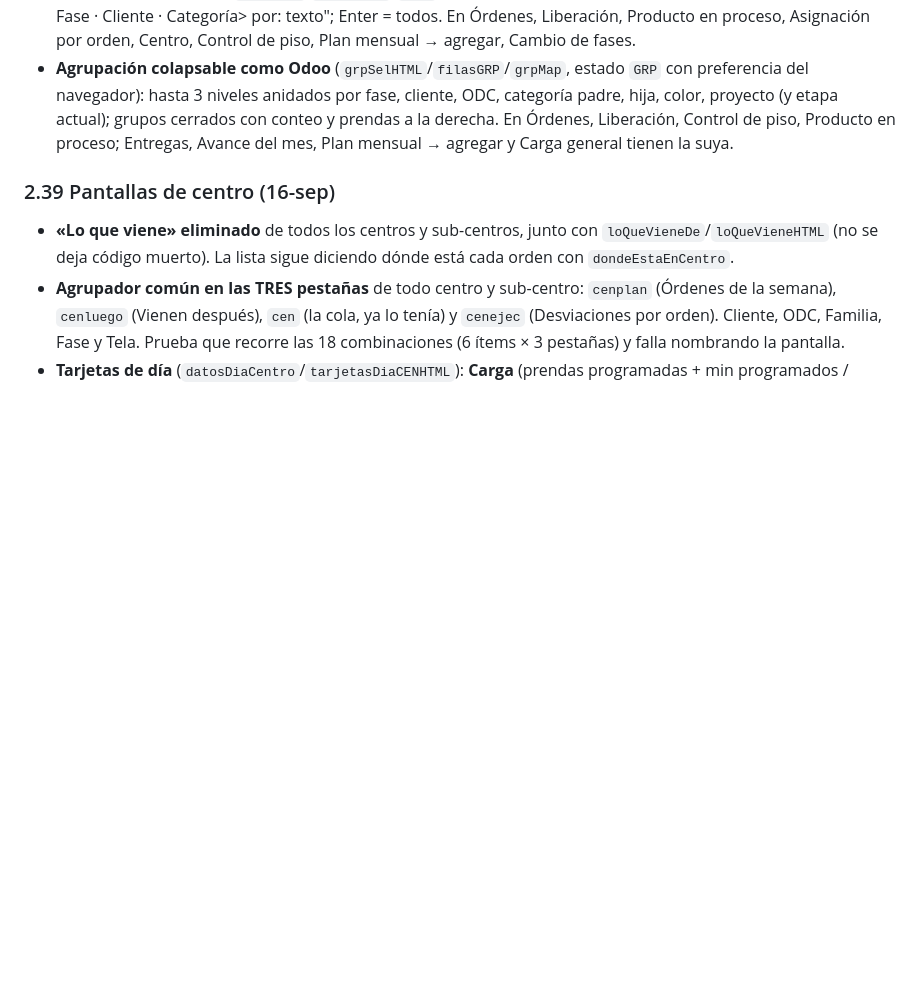
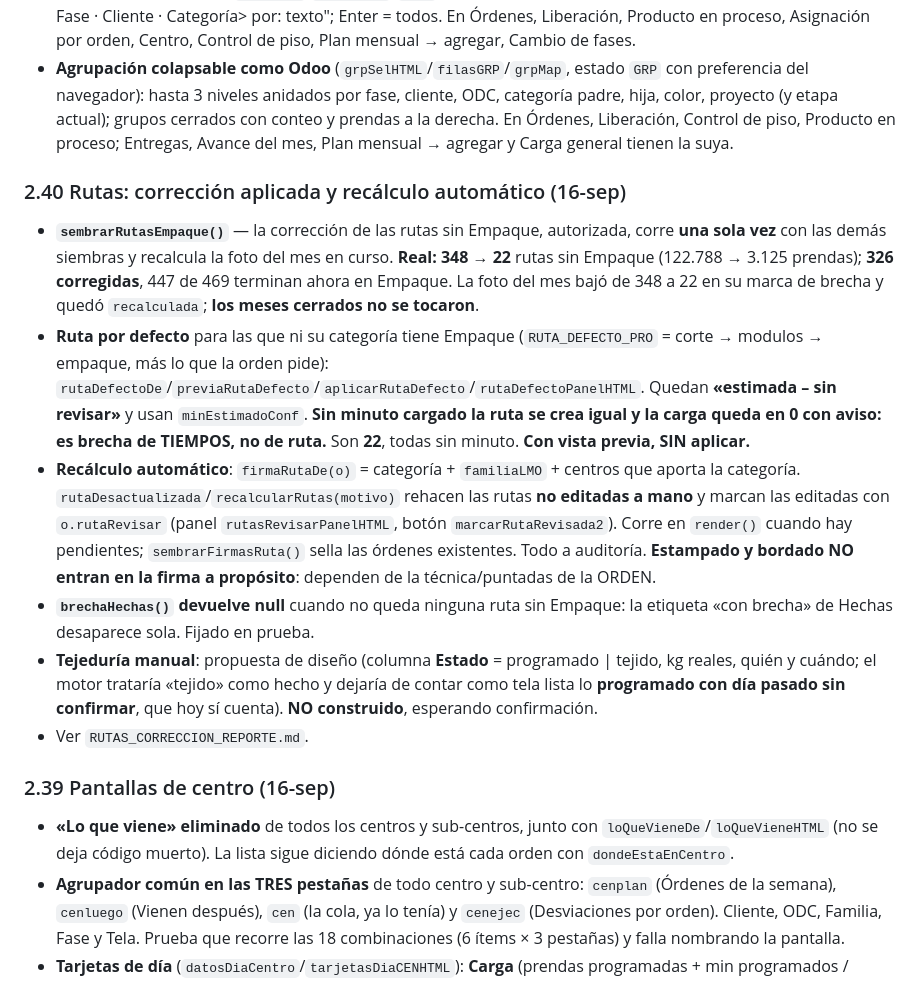
Before and after one commit to claudeplanificaciontempo-debug/tempo-pcp, a Markdown page: TRASPASO_TEMPO_PCP.md, the part around the change. Rendered like a GitHub page; blank space fills up the shorter version.

Commit message:
Reporte de la corrección de rutas y el diseño de tejeduría, traspaso y CLAUDE.md
Co-Authored-By: Claude Opus 5 <noreply@anthropic.com>

```diff
--- a/TRASPASO_TEMPO_PCP.md
+++ b/TRASPASO_TEMPO_PCP.md
@@ -203,6 +203,27 @@ resumen por centro compacto; semanas vacías ocultas (15-sep). Estado: septiembr
   hasta 3 niveles anidados por fase, cliente, ODC, categoría padre, hija, color, proyecto (y etapa actual); grupos
   cerrados con conteo y prendas a la derecha. En Órdenes, Liberación, Control de piso, Producto en proceso; Entregas,
   Avance del mes, Plan mensual → agregar y Carga general tienen la suya.
+
+### 2.40 Rutas: corrección aplicada y recálculo automático (16-sep)
+- **`sembrarRutasEmpaque()`** — la corrección de las rutas sin Empaque, autorizada, corre **una sola vez** con las
+  demás siembras y recalcula la foto del mes en curso. **Real: 348 → 22** rutas sin Empaque (122.788 → 3.125
+  prendas); **326 corregidas**, 447 de 469 terminan ahora en Empaque. La foto del mes bajó de 348 a 22 en su marca
+  de brecha y quedó `recalculada`; **los meses cerrados no se tocaron**.
+- **Ruta por defecto** para las que ni su categoría tiene Empaque (`RUTA_DEFECTO_PRO` = corte → modulos → empaque,
+  más lo que la orden pide): `rutaDefectoDe`/`previaRutaDefecto`/`aplicarRutaDefecto`/`rutaDefectoPanelHTML`. Quedan
+  **«estimada – sin revisar»** y usan `minEstimadoConf`. **Sin minuto cargado la ruta se crea igual y la carga queda
+  en 0 con aviso: es brecha de TIEMPOS, no de ruta.** Son **22**, todas sin minuto. **Con vista previa, SIN aplicar.**
+- **Recálculo automático**: `firmaRutaDe(o)` = categoría + `familiaLMO` + centros que aporta la categoría.
+  `rutaDesactualizada`/`recalcularRutas(motivo)` rehacen las rutas **no editadas a mano** y marcan las editadas con
+  `o.rutaRevisar` (panel `rutasRevisarPanelHTML`, botón `marcarRutaRevisada2`). Corre en `render()` cuando hay
+  pendientes; `sembrarFirmasRuta()` sella las órdenes existentes. Todo a auditoría.
+  **Estampado y bordado NO entran en la firma a propósito**: dependen de la técnica/puntadas de la ORDEN.
+- **`brechaHechas()` devuelve null** cuando no queda ninguna ruta sin Empaque: la etiqueta «con brecha» de Hechas
+  desaparece sola. Fijado en prueba.
+- **Tejeduría manual**: propuesta de diseño (columna **Estado** = programado | tejido, kg reales, quién y cuándo;
+  el motor trataría «tejido» como hecho y dejaría de contar como tela lista lo **programado con día pasado sin
+  confirmar**, que hoy sí cuenta). **NO construido**, esperando confirmación.
+- Ver `RUTAS_CORRECCION_REPORTE.md`.
 
 ### 2.39 Pantallas de centro (16-sep)
 - **«Lo que viene» eliminado** de todos los centros y sub-centros, junto con `loQueVieneDe`/`loQueVieneHTML` (no se
```
Also changed, not shown: CLAUDE.md (+10 -0 lines), RUTAS_CORRECCION_REPORTE.md (added, +178 -0 lines).
